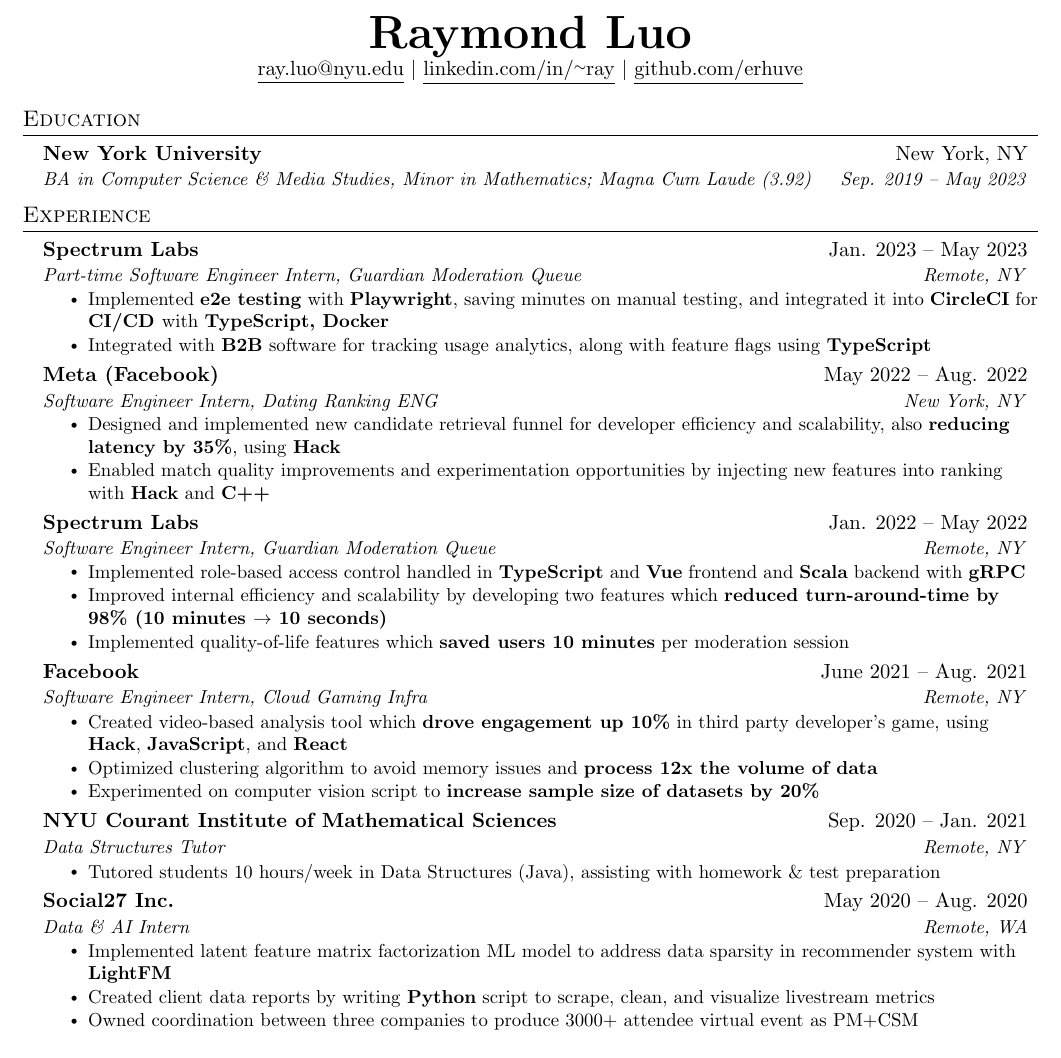
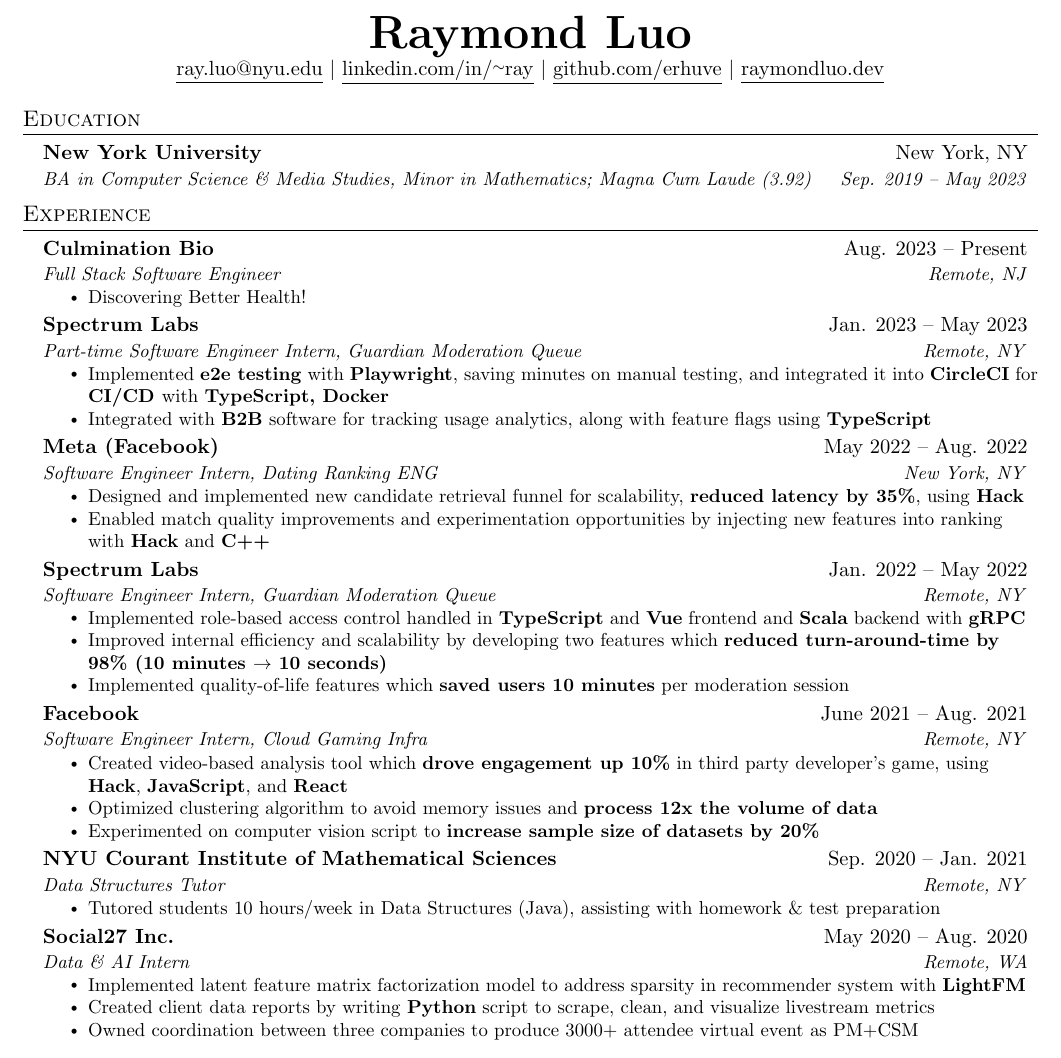
Before and after one commit to erhuve/Resume, a LaTeX document (main.tex): part of the page, cut so that both start at the same text. Compiled offline with pdfLaTeX.

Commit message:
Culmination

```diff
--- a/main.tex
+++ b/main.tex
@@ -115,7 +115,7 @@
     \textbf{\Huge \scshape Raymond Luo} \\ \vspace{1pt}
     \href{mailto:ray.luo@nyu.edu}{\underline{ray.luo@nyu.edu}} $|$
     \href{https://linkedin.com/in/~ray}{\underline{linkedin.com/in/\url{~ray}}} $|$
-    \href{https://github.com/erhuve}{\underline{github.com/erhuve}}
+    \href{https://github.com/erhuve}{\underline{github.com/erhuve}} $|$ \href{https://raymondluo.dev}{\underline{raymondluo.dev}}
 \end{center}
 
 
@@ -131,6 +131,13 @@
 %-----------EXPERIENCE-----------
 \section{Experience}
   \resumeSubHeadingListStart
+
+    \resumeSubheading
+      {Culmination Bio}{Aug. 2023 -- Present}
+      {Full Stack Software Engineer}{Remote, NJ}
+      \resumeItemListStart
+        \resumeItem{Discovering Better Health!}
+      \resumeItemListEnd
 
     \resumeSubheading
       {Spectrum Labs}{Jan. 2023 -- May 2023}
@@ -154,7 +161,7 @@
       {Meta (Facebook)}{May 2022 -- Aug. 2022}
       {Software Engineer Intern, Dating Ranking ENG}{New York, NY}
       \resumeItemListStart
-        \resumeItem{Designed and implemented new candidate retrieval funnel for developer efficiency and scalability, also \textbf{reducing latency by 35\%}, using \textbf{Hack}}
+        \resumeItem{Designed and implemented new candidate retrieval funnel for scalability, \textbf{reduced latency by 35\%}, using \textbf{Hack}}
         \resumeItem{Enabled match quality improvements and experimentation opportunities by injecting new features into ranking with \textbf{Hack} and \textbf{C++}}
     \resumeItemListEnd
 
@@ -187,7 +194,7 @@
       {Social27 Inc.}{May 2020 -- Aug. 2020}
       {Data \& AI Intern}{Remote, WA}
       \resumeItemListStart
-        \resumeItem{Implemented latent feature matrix factorization ML model to address data sparsity in recommender system with \textbf{LightFM}}
+        \resumeItem{Implemented latent feature matrix factorization model to address sparsity in recommender system with \textbf{LightFM}}
         \resumeItem{Created client data reports by writing \textbf{Python} script to scrape, clean, and visualize livestream metrics}
         \resumeItem{Owned coordination between three companies to produce 3000+ attendee virtual event as PM+CSM}
       \resumeItemListEnd
```
Also changed, not shown: Luo Raymond Resume.pdf.
